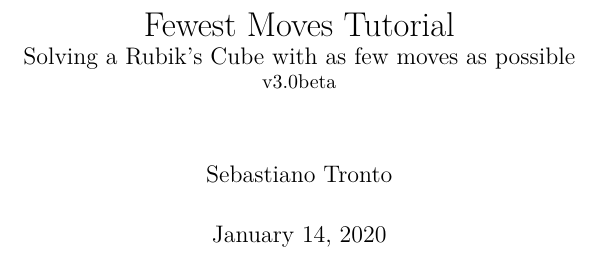
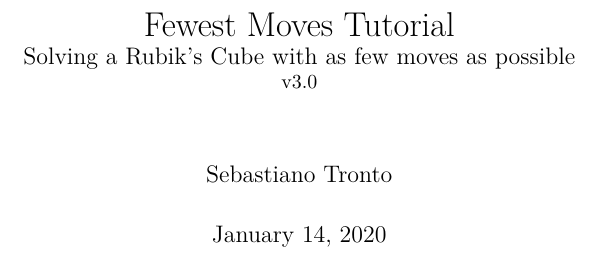
Before and after one commit to sebastianotronto/fmctutorial, a LaTeX thesis (latex/fmc_ENG.tex): part of page 1 of 72, cut so that both start at the same text. Compiled offline with pdfLaTeX.

Commit message:
v3 final fixes

```diff
--- a/latex/fmc_ENG.tex
+++ b/latex/fmc_ENG.tex
@@ -19,7 +19,7 @@
 \newcommand{\p}{\textquotesingle}
 \newcommand{\m}{\texttt}
 \newcommand{\ps}{\p\,\,}
-\newcommand{\version}{3.0beta}
+\newcommand{\version}{3.0}
 \newcommand{\comment}[1]{{\color{gray}\quad//#1}}
 
 \author{Sebastiano Tronto}
```
Also changed, not shown: fmc_ENG.pdf, latex/fmc_ENG.pdf, 2 other files.
